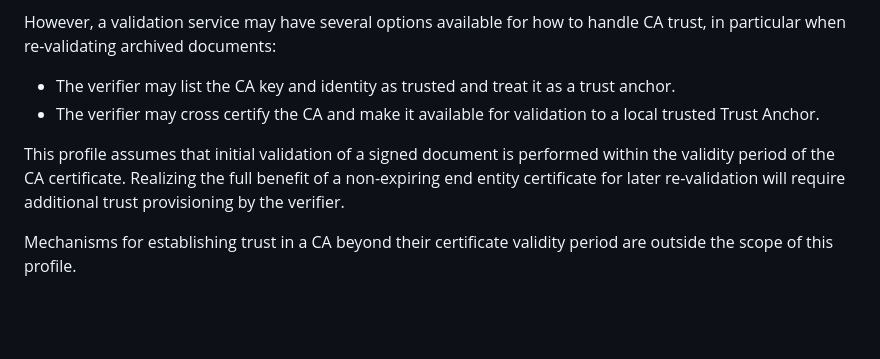
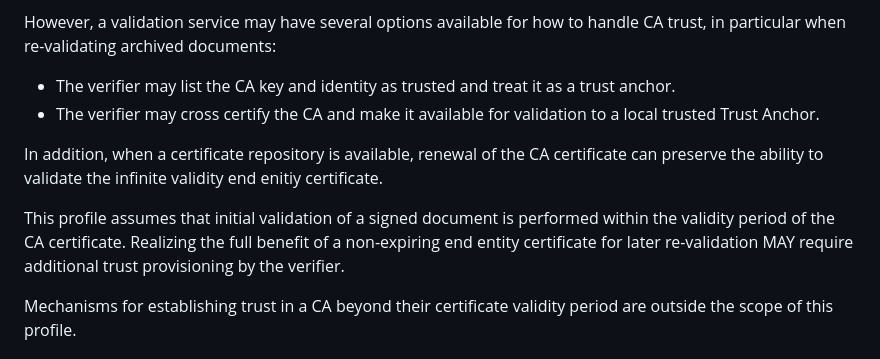
Before and after one commit to lamps-wg/draft-ietf-lamps-one-signature-certs, a Markdown page: draft-lamps-one-signature-certs.md, the part around the change. Rendered like a GitHub page; blank space fills up the shorter version.

Commit message:
Adding text about CA certificate renewal

```diff
--- a/draft-lamps-one-signature-certs.md
+++ b/draft-lamps-one-signature-certs.md
@@ -161,7 +161,9 @@ However, a validation service may have several options available for how to hand
 - The verifier may list the CA key and identity as trusted and treat it as a trust anchor.
 - The verifier may cross certify the CA and make it available for validation to a local trusted Trust Anchor.
 
-This profile assumes that initial validation of a signed document is performed within the validity period of the CA certificate. Realizing the full benefit of a non-expiring end entity certificate for later re-validation will require additional trust provisioning by the verifier.
+In addition, when a certificate repository is available, renewal of the CA certificate can preserve the ability to validate the infinite validity end enitiy certificate.
+
+This profile assumes that initial validation of a signed document is performed within the validity period of the CA certificate. Realizing the full benefit of a non-expiring end entity certificate for later re-validation MAY require additional trust provisioning by the verifier.
 
 Mechanisms for establishing trust in a CA beyond their certificate validity period are outside the scope of this profile.
 
```
